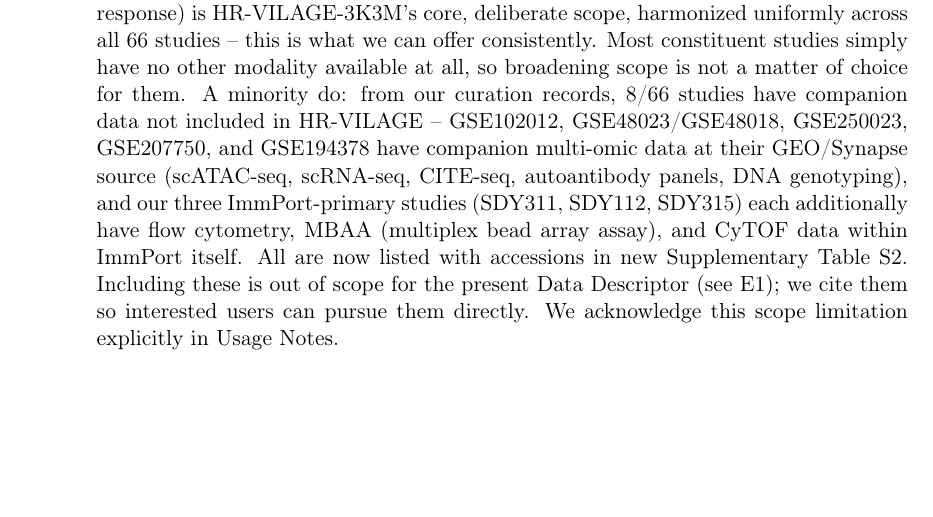
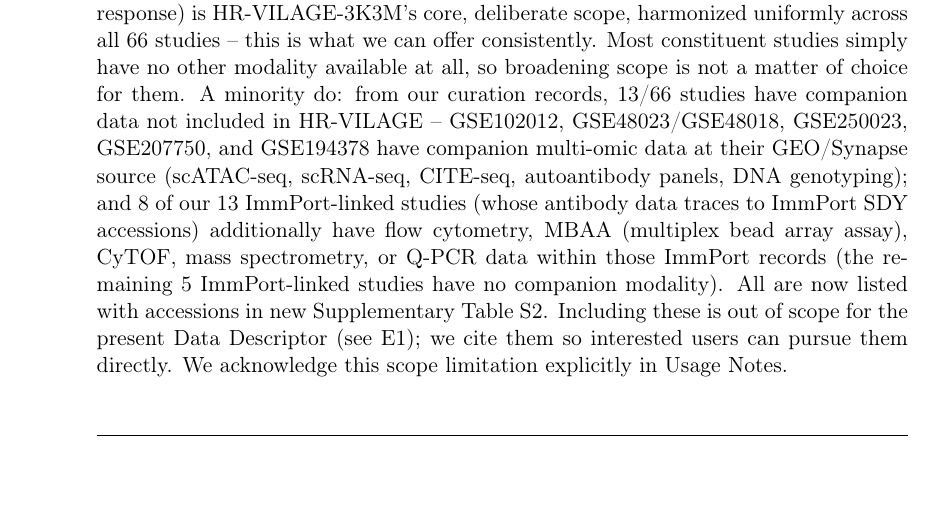
Before and after one commit to XuejunSun98/HR-VILAGE-3K3M-paper, a LaTeX document (response/response_to_comments.tex): part of page 13 of 20, cut so that both start at the same text, the shorter picture padded with empty space. Compiled offline with pdfLaTeX.

Commit message:
Resolve and add ImmPort SDY modalities for all 10 GEO+ImmPort-antibody studies
Resolved each of the 10 GEO-primary studies' antibody ImmPort DOIs to
their underlying SDY accession (SDY270/56/1119/400/404/520/63/640/180)
and recorded companion-modality info per author confirmation: GSE74811
(SDY270, Q-PCR), GSE74813/GSE74815 (SDY56, flow cytometry), GSE59654
(SDY404, flow cytometry + mass spec), GSE48762 (SDY180, flow
cytometry); the other 5 (SDY1119/400/520/63/640) have no companion
modality. Supplementary Table S2 now covers 13/66 studies. Updated
R2-2a and Usage Notes counts accordingly.

```diff
--- a/response/response_to_comments.tex
+++ b/response/response_to_comments.tex
@@ -484,12 +484,14 @@ extra modalities in HR-VILAGE.}
 is HR-VILAGE-3K3M's core, deliberate scope, harmonized uniformly across all 66 studies -- this is
 what we can offer consistently. Most constituent studies simply have no other modality available
 at all, so broadening scope is not a matter of choice for them. A minority do: from our curation
-records, 8/66 studies have companion data not included in HR-VILAGE -- GSE102012, GSE48023/GSE48018,
+records, 13/66 studies have companion data not included in HR-VILAGE -- GSE102012, GSE48023/GSE48018,
 GSE250023, GSE207750, and GSE194378 have companion multi-omic data at their GEO/Synapse source
-(scATAC-seq, scRNA-seq, CITE-seq, autoantibody panels, DNA genotyping), and our three ImmPort-primary
-studies (SDY311, SDY112, SDY315) each additionally have flow cytometry, MBAA (multiplex bead array
-assay), and CyTOF data within ImmPort itself. All are now listed with accessions in new
-Supplementary Table S2. Including these is out of scope for the present Data Descriptor (see E1);
+(scATAC-seq, scRNA-seq, CITE-seq, autoantibody panels, DNA genotyping); and 8 of our 13
+ImmPort-linked studies (whose antibody data traces to ImmPort SDY accessions) additionally have
+flow cytometry, MBAA (multiplex bead array assay), CyTOF, mass spectrometry, or Q-PCR data within
+those ImmPort records (the remaining 5 ImmPort-linked studies have no companion modality). All are
+now listed with accessions in new Supplementary Table S2. Including these is out of scope for the
+present Data Descriptor (see E1);
 we cite them so interested users can pursue them directly. We acknowledge this scope limitation
 explicitly in Usage Notes.}
 
```
Also changed, not shown: manuscript/template.tex (+1 -1 lines), supplementary/Supplementary_Table_MultiModality.csv (+5 -0 lines).
